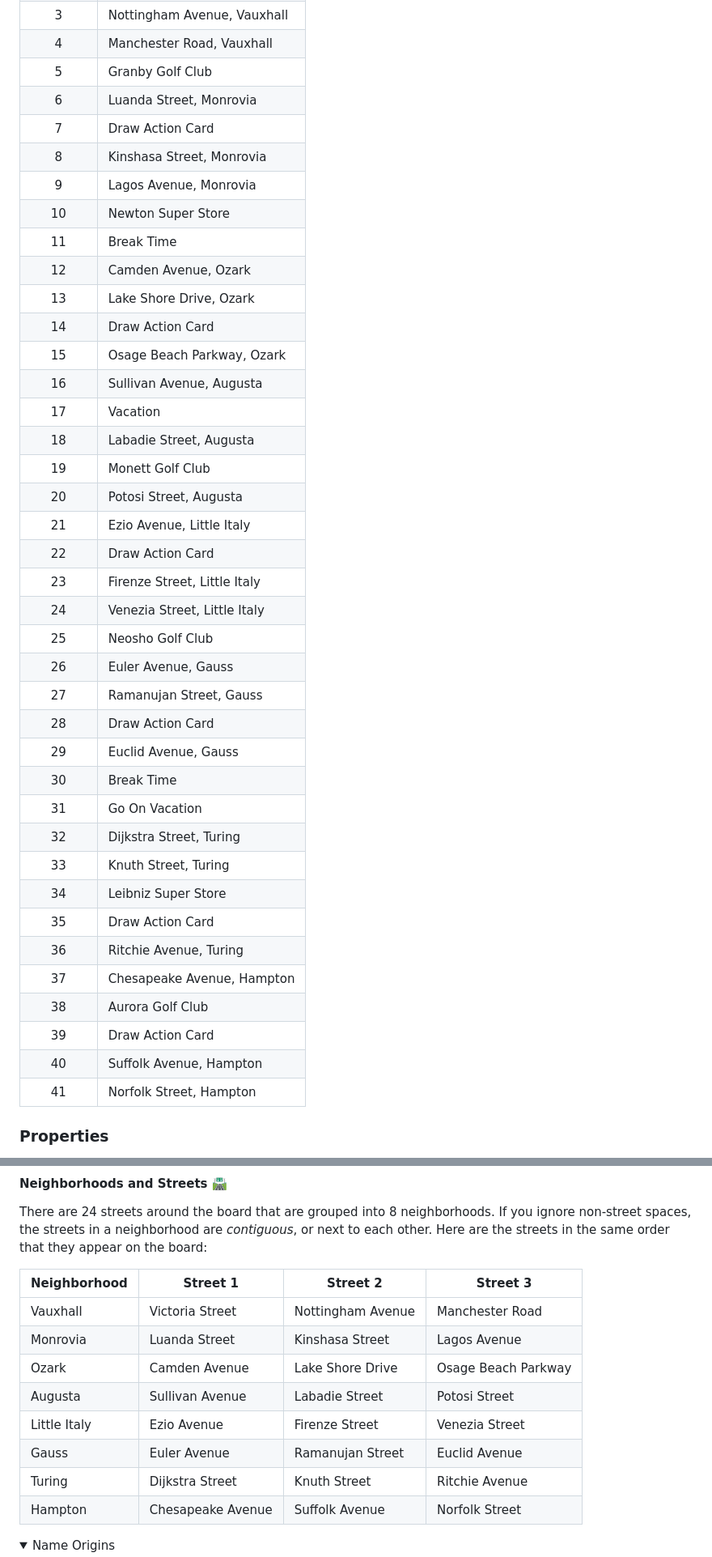
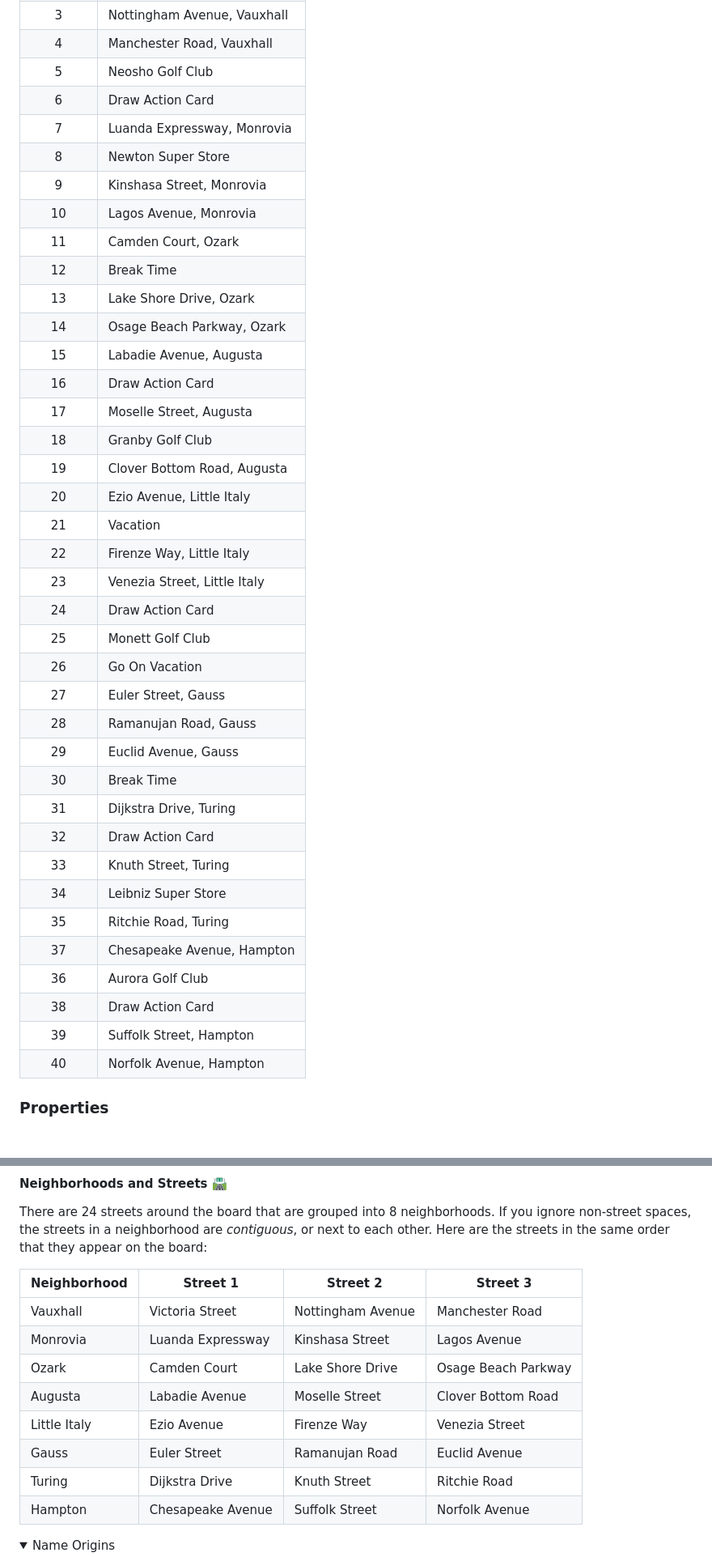
Before and after one commit to ncschroeder/Singletonopoly, a Markdown page: README.md, 2 parts joined by grey strips. Shown at 81% size. Drawn GitHub-style; folded sections open.

Commit message:
Update board and streets
- Remove a "Draw Action Card" board space to make there be 40 spaces
- Change position of some board spaces
- Rename some streets

```diff
--- a/README.md
+++ b/README.md
@@ -411,44 +411,42 @@ Here are all the spaces on the board. The spaces with streets have the street na
 |    2     | Victoria Street, Vauxhall    |
 |    3     | Nottingham Avenue, Vauxhall  |
 |    4     | Manchester Road, Vauxhall    |
-|    5     | Granby Golf Club             |
-|    6     | Luanda Street, Monrovia      |
-|    7     | Draw Action Card             |
-|    8     | Kinshasa Street, Monrovia    |
-|    9     | Lagos Avenue, Monrovia       |
-|    10    | Newton Super Store           |
-|    11    | Break Time                   |
-|    12    | Camden Avenue, Ozark         |
+|    5     | Neosho Golf Club             |
+|    6     | Draw Action Card             |
+|    7     | Luanda Expressway, Monrovia  |
+|    8     | Newton Super Store           |
+|    9     | Kinshasa Street, Monrovia    |
+|    10    | Lagos Avenue, Monrovia       |
+|    11    | Camden Court, Ozark          |
+|    12    | Break Time                   |
 |    13    | Lake Shore Drive, Ozark      |
-|    14    | Draw Action Card             |
-|    15    | Osage Beach Parkway, Ozark   |
-|    16    | Sullivan Avenue, Augusta     |
-|    17    | Vacation                     |
-|    18    | Labadie Street, Augusta      |
-|    19    | Monett Golf Club             |
-|    20    | Potosi Street, Augusta       |
-|    21    | Ezio Avenue, Little Italy    |
-|    22    | Draw Action Card             |
-|    23    | Firenze Street, Little Italy |
-|    24    | Venezia Street, Little Italy |
-|    25    | Neosho Golf Club             |
-|    26    | Euler Avenue, Gauss          |
-|    27    | Ramanujan Street, Gauss      |
-|    28    | Draw Action Card             |
+|    14    | Osage Beach Parkway, Ozark   |
+|    15    | Labadie Avenue, Augusta      |
+|    16    | Draw Action Card             |
+|    17    | Moselle Street, Augusta      |
+|    18    | Granby Golf Club             |
+|    19    | Clover Bottom Road, Augusta  |
+|    20    | Ezio Avenue, Little Italy    |
+|    21    | Vacation                     |
+|    22    | Firenze Way, Little Italy    |
+|    23    | Venezia Street, Little Italy |
+|    24    | Draw Action Card             |
+|    25    | Monett Golf Club             |
+|    26    | Go On Vacation               |
+|    27    | Euler Street, Gauss          |
+|    28    | Ramanujan Road, Gauss        |
 |    29    | Euclid Avenue, Gauss         |
 |    30    | Break Time                   |
-|    31    | Go On Vacation               |
-|    32    | Dijkstra Street, Turing      |
+|    31    | Dijkstra Drive, Turing       |
+|    32    | Draw Action Card             |
 |    33    | Knuth Street, Turing         |
 |    34    | Leibniz Super Store          |
-|    35    | Draw Action Card             |
-|    36    | Ritchie Avenue, Turing       |
+|    35    | Ritchie Road, Turing         |
 |    37    | Chesapeake Avenue, Hampton   |
-|    38    | Aurora Golf Club             |
-|    39    | Draw Action Card             |
-|    40    | Suffolk Avenue, Hampton      |
-|    41    | Norfolk Street, Hampton      |
-
+|    36    | Aurora Golf Club             |
+|    38    | Draw Action Card             |
+|    39    | Suffolk Street, Hampton      |
+|    40    | Norfolk Avenue, Hampton      |
 
 ### Properties
 
@@ -496,13 +494,13 @@ There are 24 streets around the board that are grouped into 8 neighborhoods. If
 | Neighborhood | Street 1          | Street 2          | Street 3            |
 | ------------ | ----------------- | ----------------- | ------------------- |
 | Vauxhall     | Victoria Street   | Nottingham Avenue | Manchester Road     |
-| Monrovia     | Luanda Street     | Kinshasa Street   | Lagos Avenue        |
-| Ozark        | Camden Avenue     | Lake Shore Drive  | Osage Beach Parkway |
-| Augusta      | Sullivan Avenue   | Labadie Street    | Potosi Street       |
-| Little Italy | Ezio Avenue       | Firenze Street    | Venezia Street      |
-| Gauss        | Euler Avenue      | Ramanujan Street  | Euclid Avenue       |
-| Turing       | Dijkstra Street   | Knuth Street      | Ritchie Avenue      |
-| Hampton      | Chesapeake Avenue | Suffolk Avenue    | Norfolk Street      |
+| Monrovia     | Luanda Expressway | Kinshasa Street   | Lagos Avenue        |
+| Ozark        | Camden Court      | Lake Shore Drive  | Osage Beach Parkway |
+| Augusta      | Labadie Avenue    | Moselle Street    | Clover Bottom Road  |
+| Little Italy | Ezio Avenue       | Firenze Way       | Venezia Street      |
+| Gauss        | Euler Street      | Ramanujan Road    | Euclid Avenue       |
+| Turing       | Dijkstra Drive    | Knuth Street      | Ritchie Road        |
+| Hampton      | Chesapeake Avenue | Suffolk Street    | Norfolk Avenue      |
 
 <details>
 <summary>Name Origins</summary>
```
Also changed, not shown: other parts of README.md (+9 -9 lines), Images/Area_Around_Union_Map.JPG (added), Images/Eastern_Missouri_Map.JPG (deleted), 2 other files.
